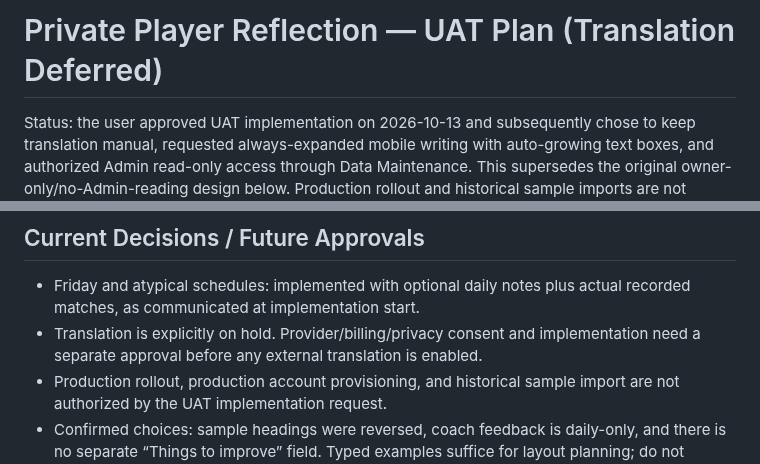
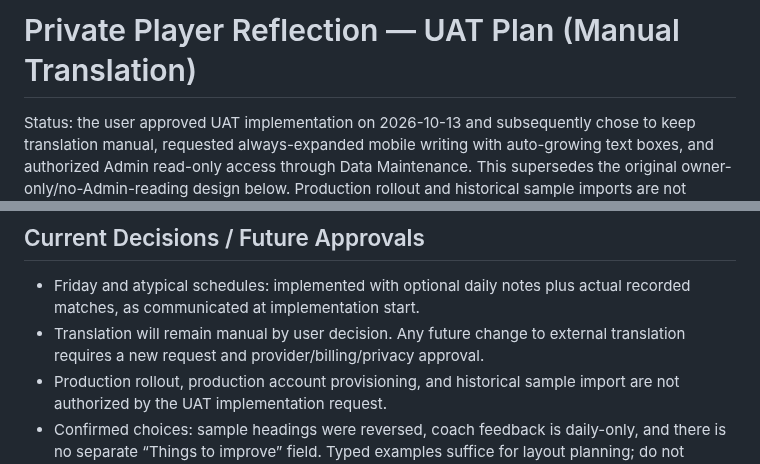
Before and after one commit to rickliky/table-tennis, a Markdown page: docs/PRIVATE-REFLECTION-PLAN.md, 2 parts joined by grey strips. Drawn GitHub-style.

```diff
--- a/docs/PRIVATE-REFLECTION-PLAN.md
+++ b/docs/PRIVATE-REFLECTION-PLAN.md
@@ -1,4 +1,4 @@
-# Private Player Reflection — UAT Plan (Translation Deferred)
+# Private Player Reflection — UAT Plan (Manual Translation)
 
 Status: the user approved UAT implementation on 2026-10-13 and subsequently chose to keep translation manual, requested always-expanded mobile writing with auto-growing text boxes, and authorized Admin read-only access through Data Maintenance. This supersedes the original owner-only/no-Admin-reading design below. Production rollout and historical sample imports are not authorized. Operational details: `docs/PRIVATE-REFLECTIONS.md`.
 
@@ -141,7 +141,7 @@ Official references checked:
 ## Current Decisions / Future Approvals
 
 - Friday and atypical schedules: implemented with optional daily notes plus actual recorded matches, as communicated at implementation start.
-- Translation is explicitly on hold. Provider/billing/privacy consent and implementation need a separate approval before any external translation is enabled.
+- Translation will remain manual by user decision. Any future change to external translation requires a new request and provider/billing/privacy approval.
 - Production rollout, production account provisioning, and historical sample import are not authorized by the UAT implementation request.
 - Confirmed choices: sample headings were reversed, coach feedback is daily-only, and there is no separate “Things to improve” field. Typed examples suffice for layout planning; do not require reuploading all photos. No sample import is authorized yet.
 
```
Also changed, not shown: AGENTS.md (+4 -3 lines), docs/PRIVATE-REFLECTIONS.md (+1 -1 lines).
